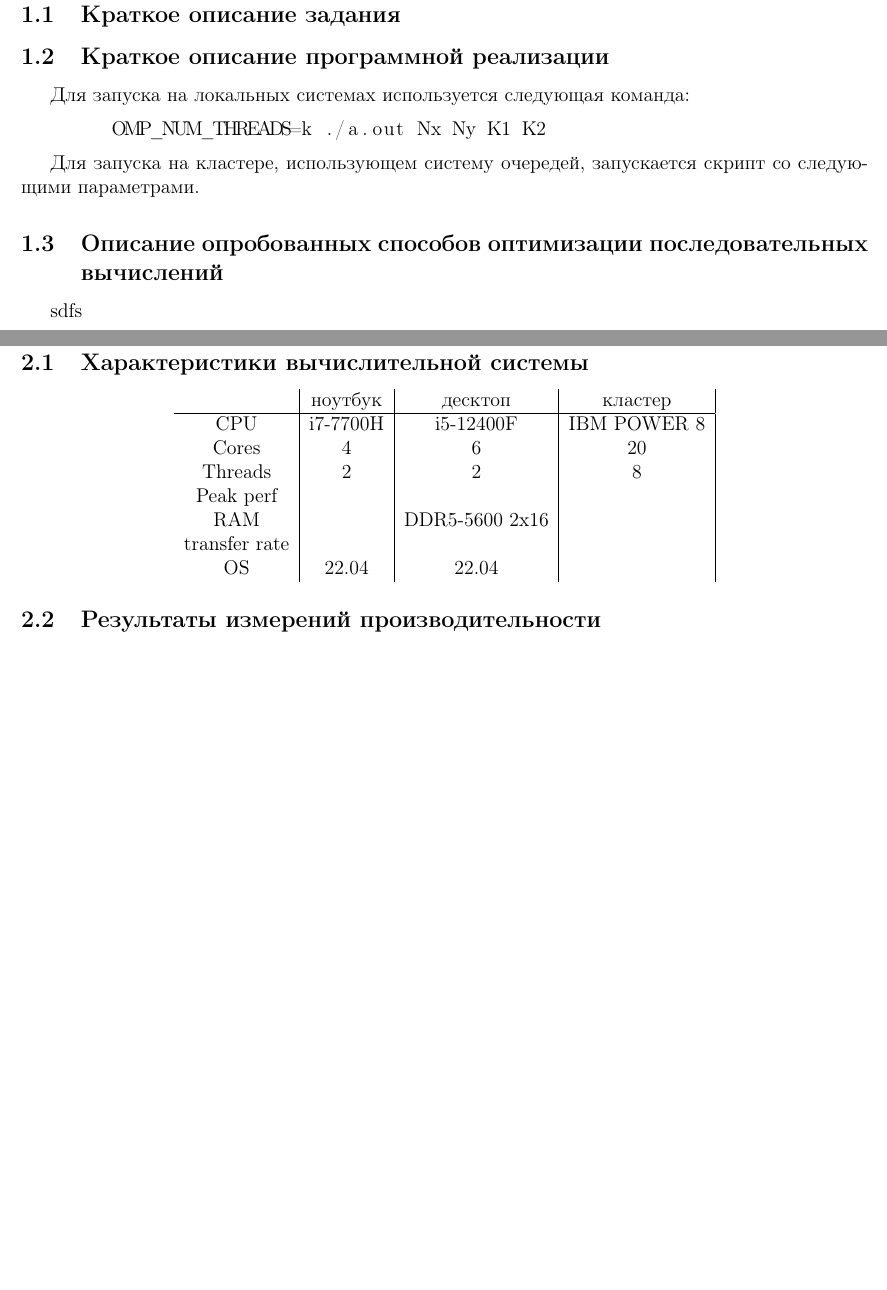
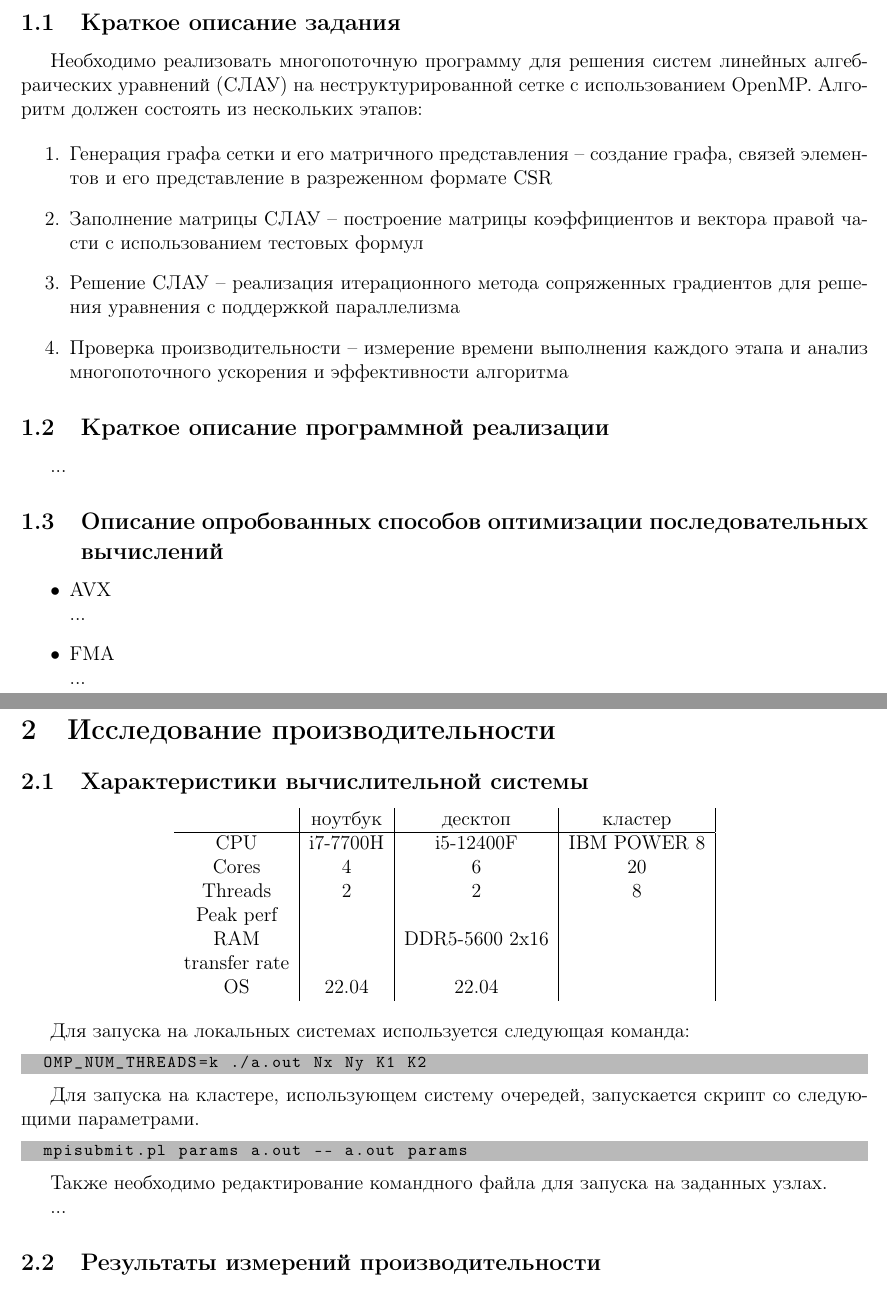
Before and after one commit to PetrovTimur/parallel2024, a LaTeX document (Report/main.tex): two parts of pages 3 and 4 of 5, joined at a grey line, cut so that both start at the same text, the shorter picture padded with empty space. Compiled offline with pdfLaTeX.

Commit message:
Report update

```diff
--- a/Report/main.tex
+++ b/Report/main.tex
@@ -22,9 +22,10 @@ top=2cm,bottom=2cm,bindingoffset=0cm]{geometry}
 \definecolor{codegreen}{rgb}{0,0.6,0}
 \definecolor{codegray}{rgb}{0.5,0.5,0.5}
 \definecolor{codepurple}{rgb}{0.58,0,0.82}
-\definecolor{backcolour}{rgb}{0.95,0.95,0.92}
+\definecolor{backcolour}{RGB}{185,185,185}
 
-\lstdefinestyle{mystyle}{
+\lstdefinestyle{bashstyle}{
+	language=bash,
 	backgroundcolor=\color{backcolour},
 	commentstyle=\color{codegreen},
 	keywordstyle=\color{magenta},
@@ -40,6 +41,9 @@ top=2cm,bottom=2cm,bindingoffset=0cm]{geometry}
 	showtabs=false,
 	tabsize=2
 }
+
+\lstset{style=bashstyle}
+
 
 \begin{document}
 
@@ -89,19 +93,29 @@ top=2cm,bottom=2cm,bindingoffset=0cm]{geometry}
 
 \subsection{Краткое описание задания}
 
+Необходимо реализовать многопоточную программу для решения систем линейных алгебраических уравнений (СЛАУ) на неструктурированной сетке с использованием OpenMP. Алгоритм должен состоять из нескольких этапов:
+
+\begin{enumerate}
+	\item Генерация графа сетки и его матричного представления – создание графа, связей элементов и его представление в разреженном формате CSR
+	\item Заполнение матрицы СЛАУ – построение матрицы коэффициентов и вектора правой части с использованием тестовых формул
+	\item Решение СЛАУ – реализация итерационного метода сопряженных градиентов для решения уравнения с поддержкой параллелизма
+	\item Проверка производительности – измерение времени выполнения каждого этапа и анализ многопоточного ускорения и эффективности алгоритма
+\end{enumerate}
+
+
 \subsection{Краткое описание программной реализации}
 
-Для запуска на локальных системах используется следующая команда:
-
-\begin{lstlisting}{bash}
-	OMP_NUM_THREADS=k ./a.out Nx Ny K1 K2
-\end{lstlisting}
-
-Для запуска на кластере, использующем систему очередей, запускается скрипт со следующими параметрами.
+...
 
 \subsection{Описание опробованных способов оптимизации последовательных вычислений}
 
-sdfs
+\begin{itemize}
+	\item AVX \\
+	...
+	\item FMA \\
+	...
+\end{itemize}
+
 
 \newpage
 
@@ -123,7 +137,22 @@ sdfs
 	\end{tabular}
 \end{center}
 
-\lstset{style=mystyle}
+Для запуска на локальных системах используется следующая команда:
+
+\begin{lstlisting}{bash}
+	OMP_NUM_THREADS=k ./a.out Nx Ny K1 K2
+\end{lstlisting}
+
+Для запуска на кластере, использующем систему очередей, запускается скрипт со следующими параметрами.
+
+\begin{lstlisting}{bash}
+	mpisubmit.pl params a.out -- a.out params
+\end{lstlisting}
+
+Также необходимо редактирование командного файла для запуска на заданных узлах.
+
+...
+
 
 \subsection{Результаты измерений производительности}
 
```
Also changed, not shown: Report/main.pdf, Report/main.tex (2 more changed lines).
